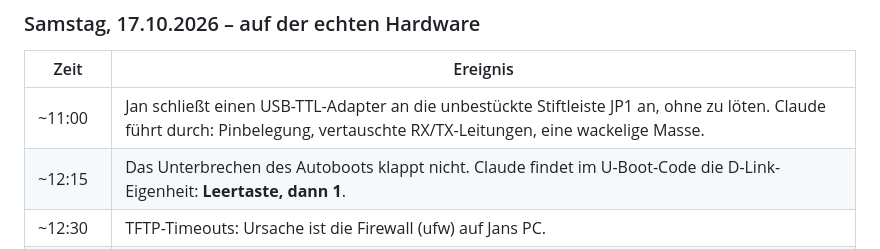
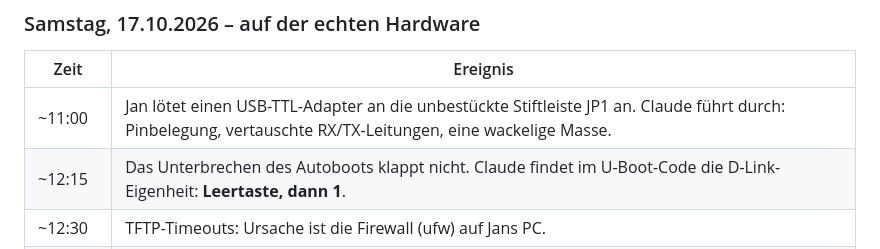
Before and after one commit to SamuelSilvaG/ShareOS, a Markdown page: docs/ENTWICKLUNG.md, the part around the change. Drawn GitHub-style.

```diff
--- a/docs/ENTWICKLUNG.md
+++ b/docs/ENTWICKLUNG.md
@@ -49,7 +49,7 @@ direkt auf der Box nachgesehen, warum der Webserver nicht lief.
 
 | Zeit | Ereignis |
 |---|---|
-| ~11:00 | Jan schließt einen USB-TTL-Adapter an die unbestückte Stiftleiste JP1 an, ohne zu löten. Claude führt durch: Pinbelegung, vertauschte RX/TX-Leitungen, eine wackelige Masse. |
+| ~11:00 | Jan lötet einen USB-TTL-Adapter an die unbestückte Stiftleiste JP1 an. Claude führt durch: Pinbelegung, vertauschte RX/TX-Leitungen, eine wackelige Masse. |
 | ~12:15 | Das Unterbrechen des Autoboots klappt nicht. Claude findet im U-Boot-Code die D-Link-Eigenheit: **Leertaste, dann 1**. |
 | ~12:30 | TFTP-Timeouts: Ursache ist die Firewall (ufw) auf Jans PC. |
 | 12:44 | **ShareOS startet zum ersten Mal auf der Box**, aus dem RAM, ohne etwas zu flashen. Gigabit, MAC-Adresse, Lüfter, Temperatur, Taster und Weboberfläche funktionieren. |
```
